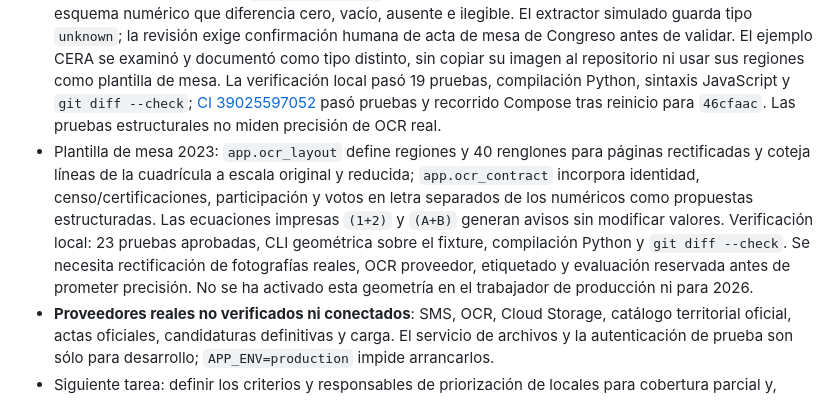
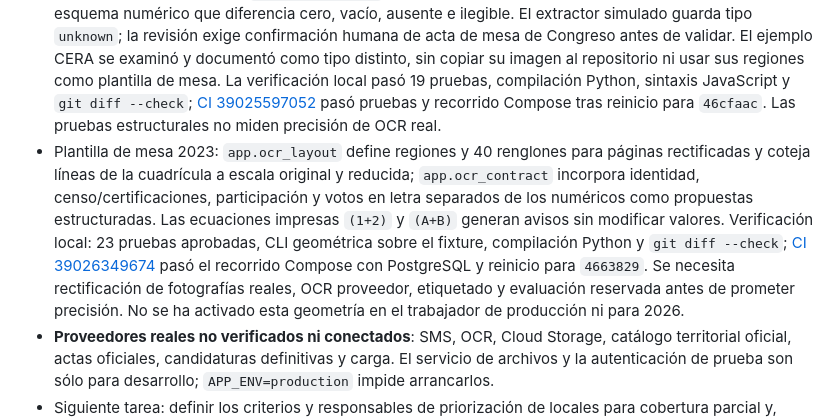
Before and after one commit to Carlospromo/lectura_actas_29N, a Markdown page: PLAN.md, the part around the change. GitHub-like rendering.

Commit message:
Record 2023 mesa template integration result

```diff
--- a/PLAN.md
+++ b/PLAN.md
@@ -86,6 +86,6 @@ Compose local: API, worker, PostgreSQL, servicio privado de archivos, volúmenes
 - Controles provinciales 2023: el CSV transcribe 52 provincias y suma exactamente los cinco totales comunicados. `app.reference_controls` comparó con el Excel de mesas y no encontró diferencias en municipios, distritos, secciones ni mesas interiores de ninguna provincia. Los 22.706 locales siguen sin detalle individual contrastable. `py -3.13 -m pytest -q`: 14 pruebas aprobadas en local, incluidas dos sobre controles y exclusión de voto exterior; compilación Python y `git diff --check` pasaron. [CI 39016334108](https://github.com/Carlospromo/lectura_actas_29N/actions/runs/39016334108) completó correctamente la integración del commit `180d684`. Esta conciliación no acredita que la fuente sea oficial ni que describa 2026.
 - Revisión de fase 1: se corrigió la confirmación de subida por organización y la confirmación/revisión de un envío ajeno por otro apoderado asignado a la misma mesa. Un reintento con la misma clave de idempotencia y otro MIME ahora devuelve conflicto. La suite cubre estos casos. Fase 2 iniciada: migración `004`, importación versionada de candidaturas de Congreso, lectura limitada a mesas autorizadas y formulario dinámico. La verificación local pasó 16 pruebas, `compileall`, sintaxis JavaScript y `git diff --check`; [CI 39024332828](https://github.com/Carlospromo/lectura_actas_29N/actions/runs/39024332828) pasó la integración de `d813741` con PostgreSQL/Compose y reinicio. Sólo se probó el importador con candidaturas sintéticas; ninguna candidatura real de 2026 está cargada.
 - Preparación OCR de mesa: `app.ocr_contract` incorpora clasificación conservadora del encabezado y un esquema numérico que diferencia cero, vacío, ausente e ilegible. El extractor simulado guarda tipo `unknown`; la revisión exige confirmación humana de acta de mesa de Congreso antes de validar. El ejemplo CERA se examinó y documentó como tipo distinto, sin copiar su imagen al repositorio ni usar sus regiones como plantilla de mesa. La verificación local pasó 19 pruebas, compilación Python, sintaxis JavaScript y `git diff --check`; [CI 39025597052](https://github.com/Carlospromo/lectura_actas_29N/actions/runs/39025597052) pasó pruebas y recorrido Compose tras reinicio para `46cfaac`. Las pruebas estructurales no miden precisión de OCR real.
-- Plantilla de mesa 2023: `app.ocr_layout` define regiones y 40 renglones para páginas rectificadas y coteja líneas de la cuadrícula a escala original y reducida; `app.ocr_contract` incorpora identidad, censo/certificaciones, participación y votos en letra separados de los numéricos como propuestas estructuradas. Las ecuaciones impresas `(1+2)` y `(A+B)` generan avisos sin modificar valores. Verificación local: 23 pruebas aprobadas, CLI geométrica sobre el fixture, compilación Python y `git diff --check`. Se necesita rectificación de fotografías reales, OCR proveedor, etiquetado y evaluación reservada antes de prometer precisión. No se ha activado esta geometría en el trabajador de producción ni para 2026.
+- Plantilla de mesa 2023: `app.ocr_layout` define regiones y 40 renglones para páginas rectificadas y coteja líneas de la cuadrícula a escala original y reducida; `app.ocr_contract` incorpora identidad, censo/certificaciones, participación y votos en letra separados de los numéricos como propuestas estructuradas. Las ecuaciones impresas `(1+2)` y `(A+B)` generan avisos sin modificar valores. Verificación local: 23 pruebas aprobadas, CLI geométrica sobre el fixture, compilación Python y `git diff --check`; [CI 39026349674](https://github.com/Carlospromo/lectura_actas_29N/actions/runs/39026349674) pasó el recorrido Compose con PostgreSQL y reinicio para `4663829`. Se necesita rectificación de fotografías reales, OCR proveedor, etiquetado y evaluación reservada antes de prometer precisión. No se ha activado esta geometría en el trabajador de producción ni para 2026.
 - **Proveedores reales no verificados ni conectados**: SMS, OCR, Cloud Storage, catálogo territorial oficial, actas oficiales, candidaturas definitivas y carga. El servicio de archivos y la autenticación de prueba son sólo para desarrollo; `APP_ENV=production` impide arrancarlos.
 - Siguiente tarea: definir los criterios y responsables de priorización de locales para cobertura parcial y, cuando estén disponibles, recibir y conciliar el listado 2026 de locales/mesas, el censo definitivo y el modelo aplicable de acta de escrutinio de Congreso; completar campos y candidaturas por circunscripción. La etapa de definición electoral no se cierra hasta esas verificaciones.
```
